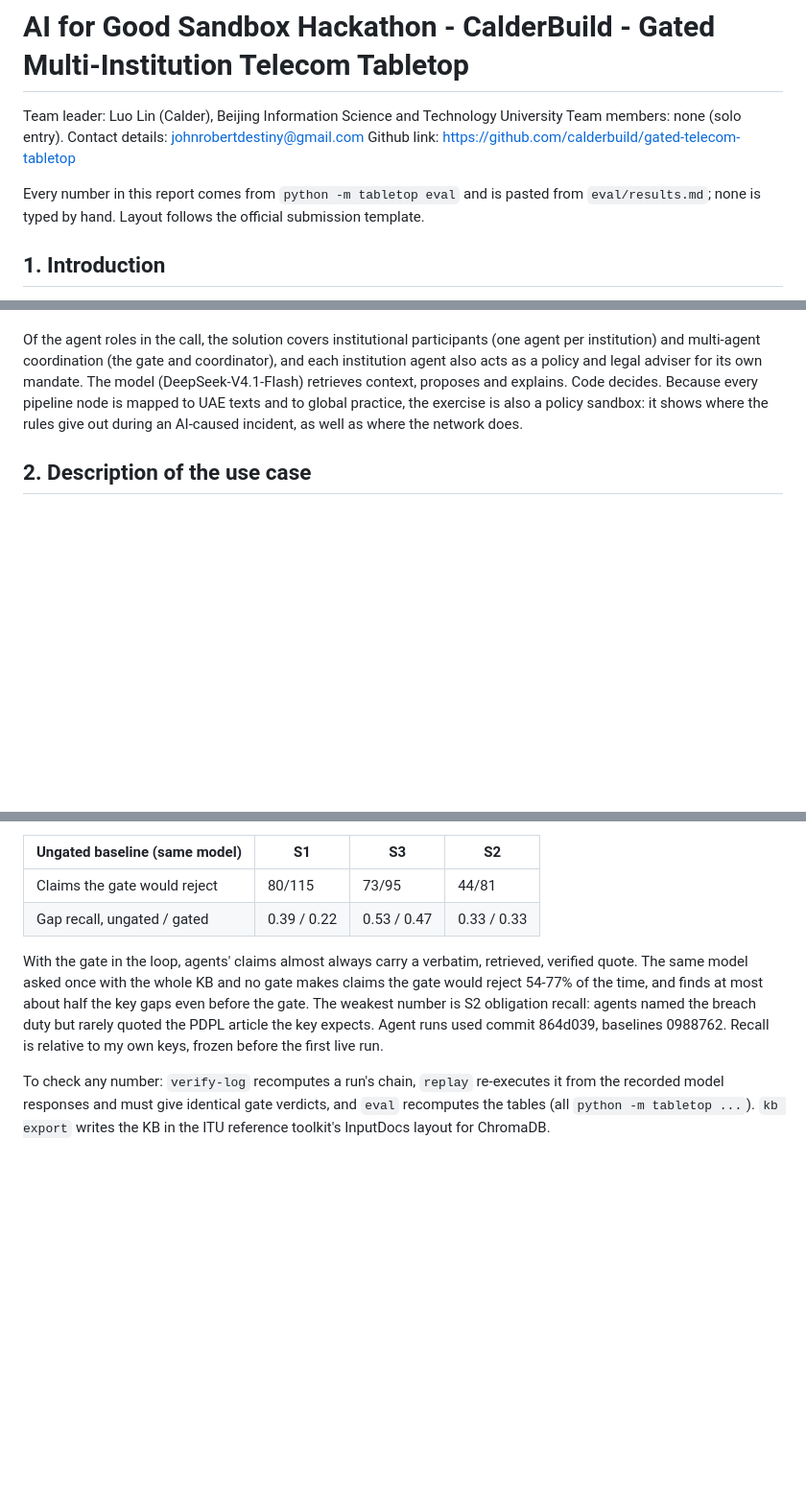
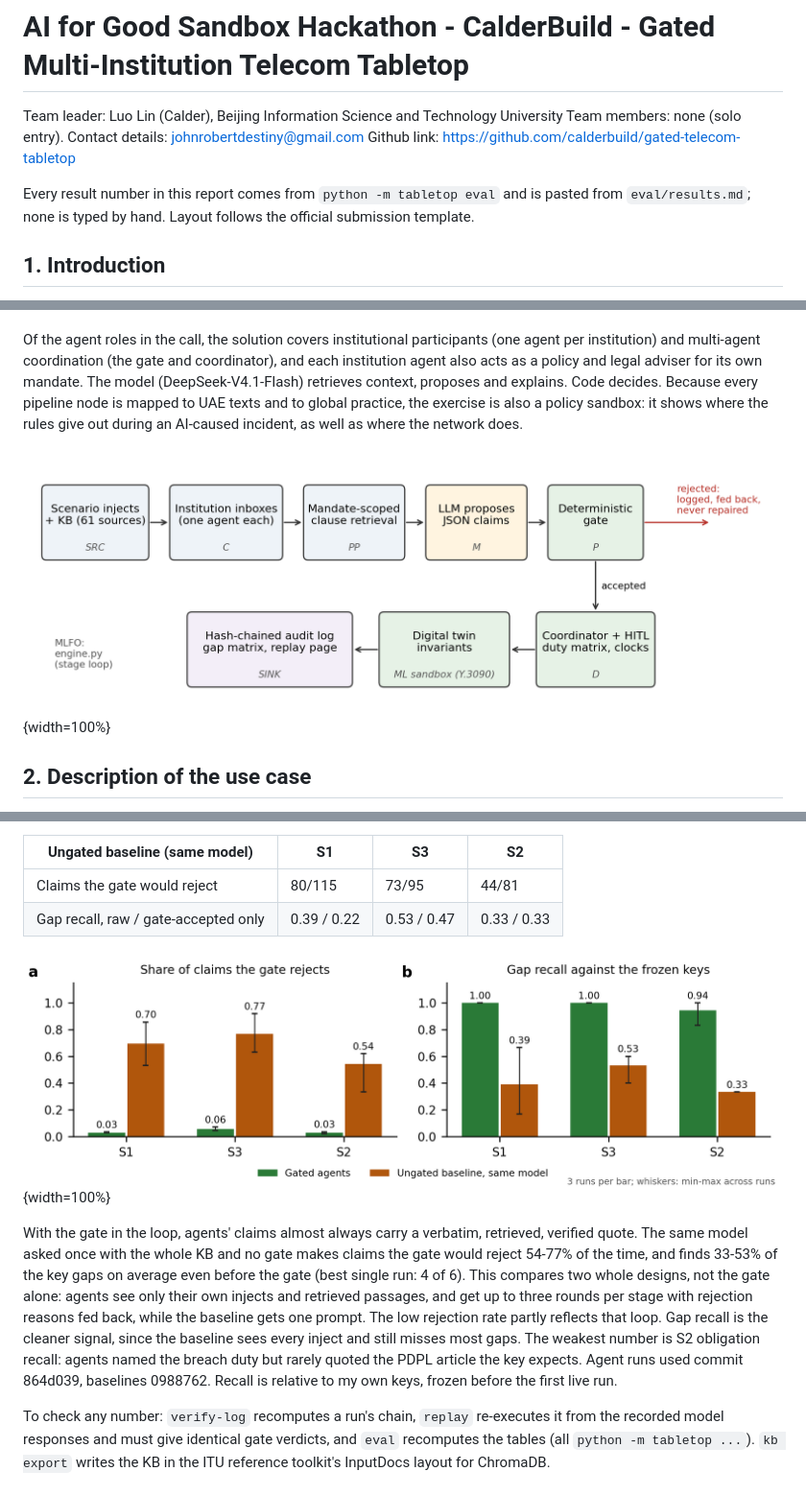
Before and after one commit to calderbuild/gated-telecom-tabletop, a Markdown page: docs/report.md, 3 parts joined by grey strips. Shown at 96% size. GitHub-like rendering; pictures changed too: docs/fig/fig1-architecture.png (added), docs/fig/fig2-results.png (added); blank space fills up the shorter version.

```diff
--- a/docs/report.md
+++ b/docs/report.md
@@ -4,7 +4,7 @@ Team leader: Luo Lin (Calder), Beijing Information Science and Technology Univer
 Team members: none (solo entry). Contact details: johnrobertdestiny@gmail.com
 Github link: https://github.com/calderbuild/gated-telecom-tabletop
 
-Every number in this report comes from `python -m tabletop eval` and is pasted from `eval/results.md`; none is typed by hand. Layout follows the official submission template.
+Every result number in this report comes from `python -m tabletop eval` and is pasted from `eval/results.md`; none is typed by hand. Layout follows the official submission template.
 
 ## 1. Introduction
 
@@ -13,6 +13,8 @@ When a telecom incident spreads beyond one company, the operator, the regulator,
 I built an AI tabletop in which each institution is an agent that sees only its own share of a staged incident. An agent can propose actions, obligations, gaps and messages to other institutions, but nothing it says counts until a deterministic gate accepts it. To pass, a claim must quote a verified source word for word from a passage that agent was actually shown, use a verb inside that institution's legal mandate, cite only injects it received, and give a deadline only if the rule table holds one. Accepted actions change a digital twin of the network, and invariants check whether the incident is actually fixed. At the debrief a coordinator derives the policy gaps and sets each against global examples, using text from the knowledge base. Every step lands in a hash-chained audit log that anyone can re-verify and replay.
 
 Of the agent roles in the call, the solution covers institutional participants (one agent per institution) and multi-agent coordination (the gate and coordinator), and each institution agent also acts as a policy and legal adviser for its own mandate. The model (DeepSeek-V4.1-Flash) retrieves context, proposes and explains. Code decides. Because every pipeline node is mapped to UAE texts and to global practice, the exercise is also a policy sandbox: it shows where the rules give out during an AI-caused incident, as well as where the network does.
+
+![Figure 1. Pipeline mapped to the ITU-T Y.3172 nodes. Only claims the gate accepts reach the coordinator and the twin; rejected claims are logged and returned to the agent, never repaired.](fig/fig1-architecture.png){width=100%}
 
 ## 2. Description of the use case
 
@@ -110,9 +112,11 @@ Numbers from `eval/results.md` (generated by `python -m tabletop eval` from the
 | Ungated baseline (same model) | S1 | S3 | S2 |
 |---|---|---|---|
 | Claims the gate would reject | 80/115 | 73/95 | 44/81 |
-| Gap recall, ungated / gated | 0.39 / 0.22 | 0.53 / 0.47 | 0.33 / 0.33 |
+| Gap recall, raw / gate-accepted only | 0.39 / 0.22 | 0.53 / 0.47 | 0.33 / 0.33 |
 
-With the gate in the loop, agents' claims almost always carry a verbatim, retrieved, verified quote. The same model asked once with the whole KB and no gate makes claims the gate would reject 54-77% of the time, and finds at most about half the key gaps even before the gate. The weakest number is S2 obligation recall: agents named the breach duty but rarely quoted the PDPL article the key expects. Agent runs used commit 864d039, baselines 0988762. Recall is relative to my own keys, frozen before the first live run.
+![Figure 2. (a) Share of claims the gate rejects: gated agents (pooled over 3 runs) against the ungated baseline. (b) Gap recall against the frozen keys. Whiskers span the 3 runs.](fig/fig2-results.png){width=100%}
+
+With the gate in the loop, agents' claims almost always carry a verbatim, retrieved, verified quote. The same model asked once with the whole KB and no gate makes claims the gate would reject 54-77% of the time, and finds 33-53% of the key gaps on average even before the gate (best single run: 4 of 6). This compares two whole designs, not the gate alone: agents see only their own injects and retrieved passages, and get up to three rounds per stage with rejection reasons fed back, while the baseline gets one prompt. The low rejection rate partly reflects that loop. Gap recall is the cleaner signal, since the baseline sees every inject and still misses most gaps. The weakest number is S2 obligation recall: agents named the breach duty but rarely quoted the PDPL article the key expects. Agent runs used commit 864d039, baselines 0988762. Recall is relative to my own keys, frozen before the first live run.
 
 To check any number: `verify-log` recomputes a run's chain, `replay` re-executes it from the recorded model responses and must give identical gate verdicts, and `eval` recomputes the tables (all `python -m tabletop ...`). `kb export` writes the KB in the ITU reference toolkit's InputDocs layout for ChromaDB.
 
```
Also changed, not shown: README.md (+2 -1 lines), 2 other files.
